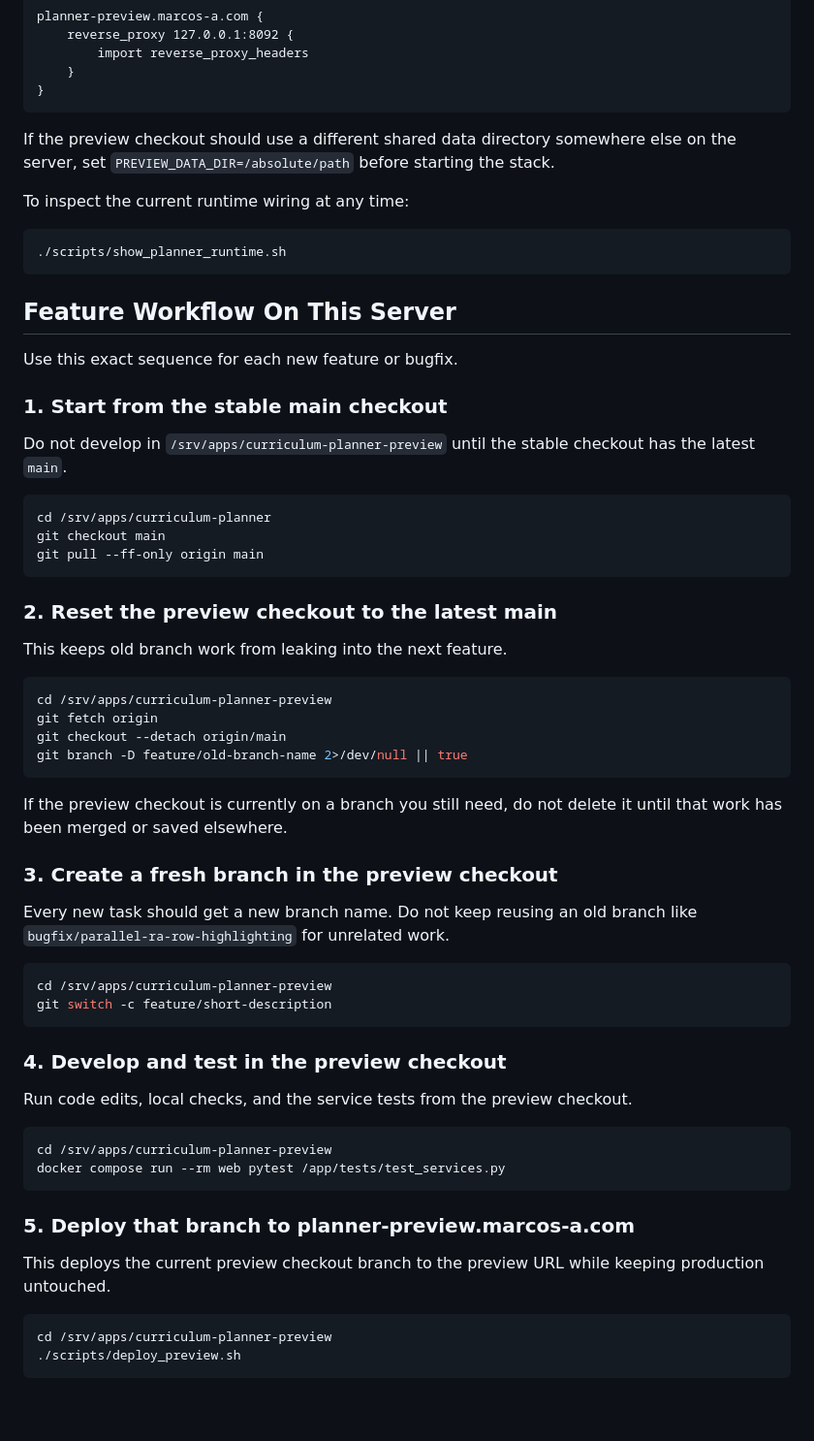
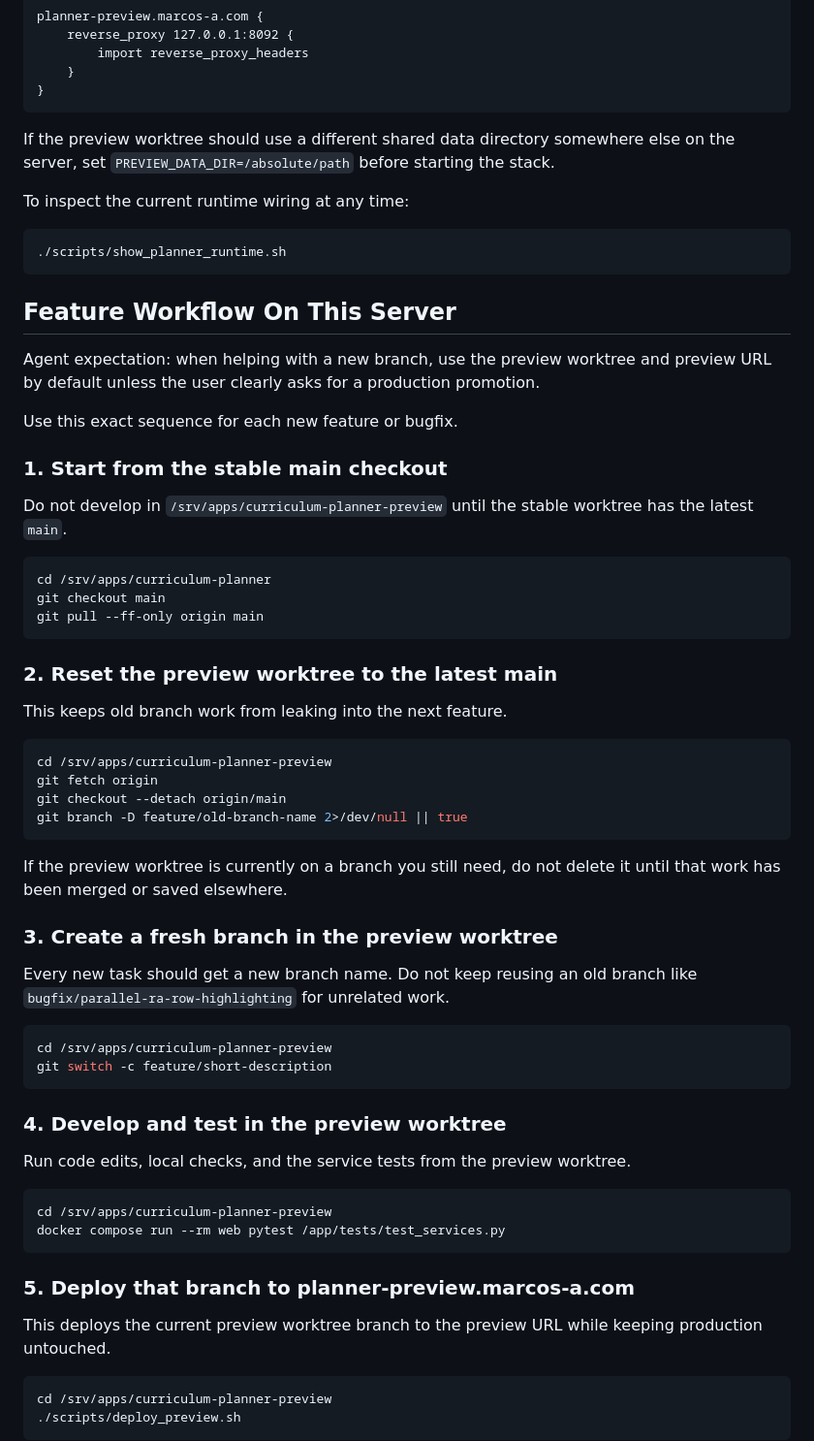
Before and after one commit to Marcos-A/tempo, a Markdown page: README.md, the part around one of its changes. Shown at 97% size. Drawn GitHub-style; blank space fills up the shorter version.

````diff
--- a/README.md
+++ b/README.md
@@ -128,7 +143,7 @@ planner-preview.marcos-a.com {
 }
 ```
 
-If the preview checkout should use a different shared data directory somewhere
+If the preview worktree should use a different shared data directory somewhere
 else on the server, set `PREVIEW_DATA_DIR=/absolute/path` before starting the
 stack.
 
@@ -140,12 +155,14 @@ To inspect the current runtime wiring at any time:
 
 ## Feature Workflow On This Server
 
+Agent expectation: when helping with a new branch, use the preview worktree and preview URL by default unless the user clearly asks for a production promotion.
+
 Use this exact sequence for each new feature or bugfix.
 
 ### 1. Start from the stable main checkout
 
 Do not develop in `/srv/apps/curriculum-planner-preview` until the stable
-checkout has the latest `main`.
+worktree has the latest `main`.
 
 ```bash
 cd /srv/apps/curriculum-planner
@@ -153,7 +170,7 @@ git checkout main
 git pull --ff-only origin main
 ```
 
-### 2. Reset the preview checkout to the latest main
+### 2. Reset the preview worktree to the latest main
 
 This keeps old branch work from leaking into the next feature.
 
@@ -164,10 +181,10 @@ git checkout --detach origin/main
 git branch -D feature/old-branch-name 2>/dev/null || true
 ```
 
-If the preview checkout is currently on a branch you still need, do not delete
+If the preview worktree is currently on a branch you still need, do not delete
 it until that work has been merged or saved elsewhere.
 
-### 3. Create a fresh branch in the preview checkout
+### 3. Create a fresh branch in the preview worktree
 
 Every new task should get a new branch name. Do not keep reusing an old branch
 like `bugfix/parallel-ra-row-highlighting` for unrelated work.
@@ -177,9 +194,9 @@ cd /srv/apps/curriculum-planner-preview
 git switch -c feature/short-description
 ```
 
-### 4. Develop and test in the preview checkout
+### 4. Develop and test in the preview worktree
 
-Run code edits, local checks, and the service tests from the preview checkout.
+Run code edits, local checks, and the service tests from the preview worktree.
 
 ```bash
 cd /srv/apps/curriculum-planner-preview
@@ -188,7 +205,7 @@ docker compose run --rm web pytest /app/tests/test_services.py
 
 ### 5. Deploy that branch to planner-preview.marcos-a.com
 
-This deploys the current preview checkout branch to the preview URL while
+This deploys the current preview worktree branch to the preview URL while
 keeping production untouched.
 
 ```bash
````
Also changed, not shown: other parts of README.md (+23 -8 lines), AGENTS.md (added, +24 -0 lines).
